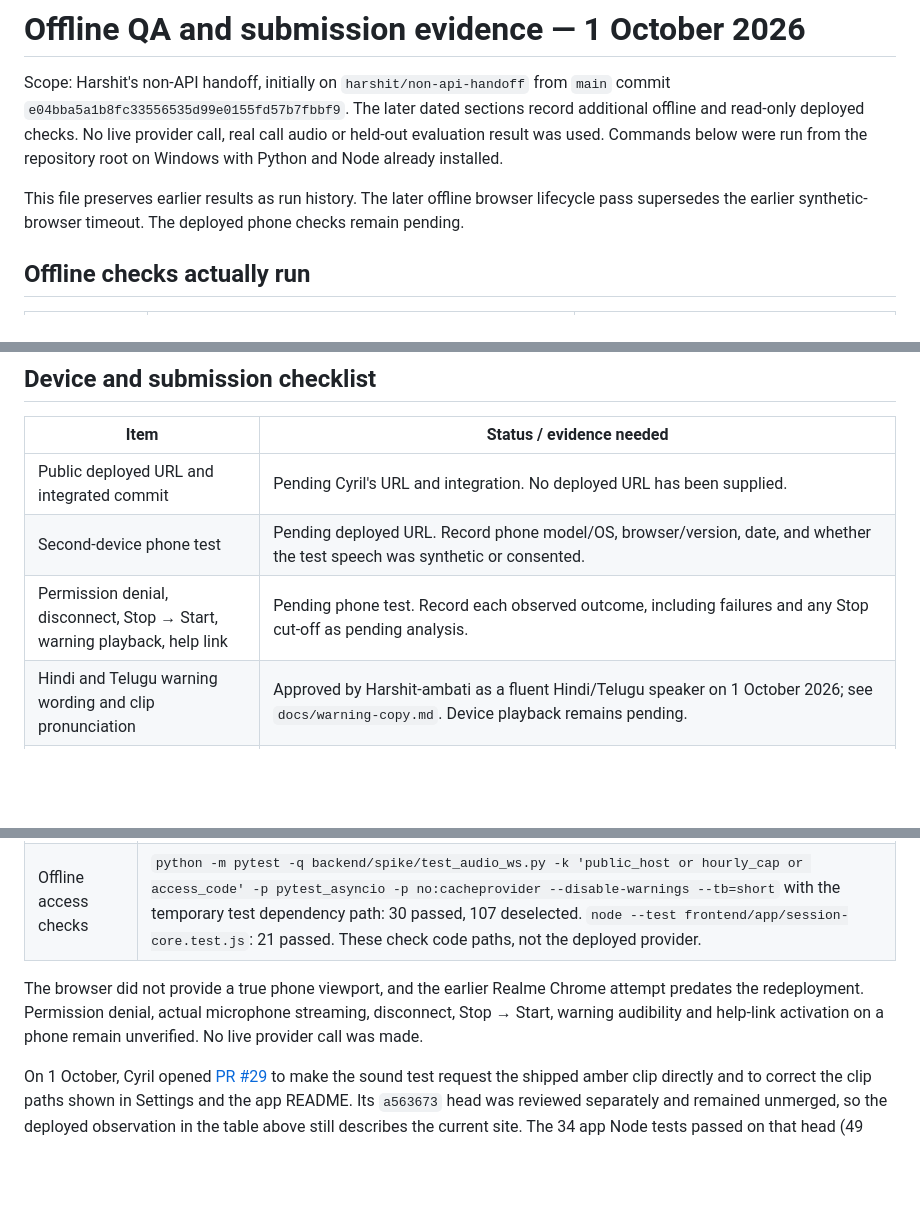
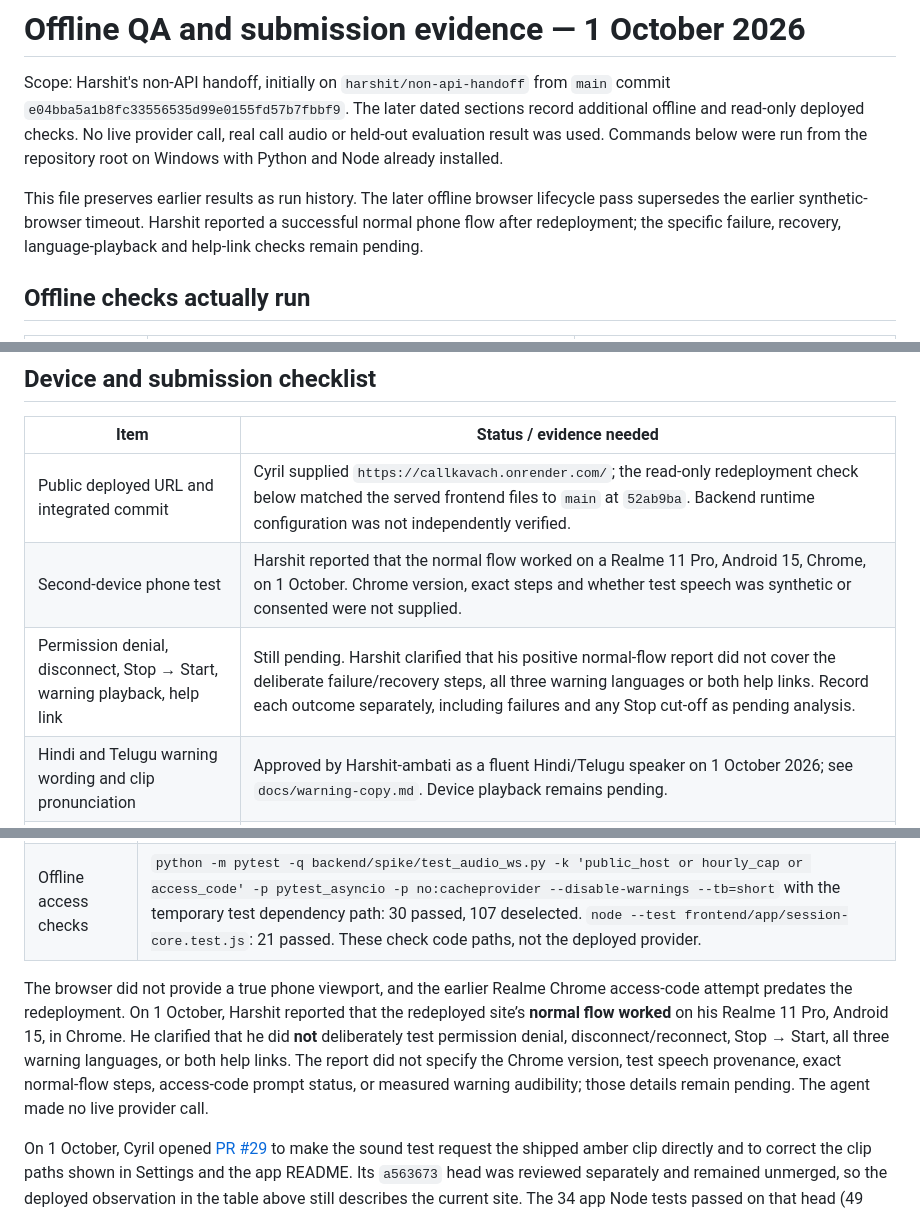
Before and after one commit to Cyril-36/callkavach, a Markdown page: docs/qa-and-submission.md, 3 parts joined by grey strips. GitHub-like rendering; blank space fills up the shorter version.

Commit message:
docs: record normal phone flow feedback

```diff
--- a/docs/qa-and-submission.md
+++ b/docs/qa-and-submission.md
@@ -2,7 +2,7 @@
 
 Scope: Harshit's non-API handoff, initially on `harshit/non-api-handoff` from `main` commit `e04bba5a1b8fc33556535d99e0155fd57b7fbbf9`. The later dated sections record additional offline and read-only deployed checks. No live provider call, real call audio or held-out evaluation result was used. Commands below were run from the repository root on Windows with Python and Node already installed.
 
-This file preserves earlier results as run history. The later offline browser lifecycle pass supersedes the earlier synthetic-browser timeout. The deployed phone checks remain pending.
+This file preserves earlier results as run history. The later offline browser lifecycle pass supersedes the earlier synthetic-browser timeout. Harshit reported a successful normal phone flow after redeployment; the specific failure, recovery, language-playback and help-link checks remain pending.
 
 ## Offline checks actually run
 
@@ -21,9 +21,9 @@ This file preserves earlier results as run history. The later offline browser li
 
 | Item | Status / evidence needed |
 | --- | --- |
-| Public deployed URL and integrated commit | Pending Cyril's URL and integration. No deployed URL has been supplied. |
-| Second-device phone test | Pending deployed URL. Record phone model/OS, browser/version, date, and whether the test speech was synthetic or consented. |
-| Permission denial, disconnect, Stop → Start, warning playback, help link | Pending phone test. Record each observed outcome, including failures and any Stop cut-off as pending analysis. |
+| Public deployed URL and integrated commit | Cyril supplied `https://callkavach.onrender.com/`; the read-only redeployment check below matched the served frontend files to `main` at `52ab9ba`. Backend runtime configuration was not independently verified. |
+| Second-device phone test | Harshit reported that the normal flow worked on a Realme 11 Pro, Android 15, Chrome, on 1 October. Chrome version, exact steps and whether test speech was synthetic or consented were not supplied. |
+| Permission denial, disconnect, Stop → Start, warning playback, help link | Still pending. Harshit clarified that his positive normal-flow report did not cover the deliberate failure/recovery steps, all three warning languages or both help links. Record each outcome separately, including failures and any Stop cut-off as pending analysis. |
 | Hindi and Telugu warning wording and clip pronunciation | Approved by Harshit-ambati as a fluent Hindi/Telugu speaker on 1 October 2026; see `docs/warning-copy.md`. Device playback remains pending. |
 | Ten pilot calls' language and label acceptance | Harshit-ambati confirmed reading all ten complete calls and accepted every call's language, scam/genuine label and first-dangerous-ask annotation without corrections on 1 October 2026; see `docs/pilot-language-review.md`. |
 | Measured latency, recall, false alarm, costs and provider failures | Pending Cyril's measured export. Text replay and mock QA cannot substantiate a live audio timing or accuracy claim. |
@@ -123,6 +123,6 @@ Checked on 1 October 2026. `main` at `52ab9ba` contains [PR #26](https://github.
 | Public report | `/eval/report.json` still returned ten calls, 5/5 scam red alerts, 0/5 genuine red or amber warnings, 5/5 first warnings before the scripted ask, and two detector failures. This remains synthetic text replay evidence, not phone-audio latency. |
 | Offline access checks | `python -m pytest -q backend/spike/test_audio_ws.py -k 'public_host or hourly_cap or access_code' -p pytest_asyncio -p no:cacheprovider --disable-warnings --tb=short` with the temporary test dependency path: 30 passed, 107 deselected. `node --test frontend/app/session-core.test.js`: 21 passed. These check code paths, not the deployed provider. |
 
-The browser did not provide a true phone viewport, and the earlier Realme Chrome attempt predates the redeployment. Permission denial, actual microphone streaming, disconnect, Stop → Start, warning audibility and help-link activation on a phone remain unverified. No live provider call was made.
+The browser did not provide a true phone viewport, and the earlier Realme Chrome access-code attempt predates the redeployment. On 1 October, Harshit reported that the redeployed site’s **normal flow worked** on his Realme 11 Pro, Android 15, in Chrome. He clarified that he did **not** deliberately test permission denial, disconnect/reconnect, Stop → Start, all three warning languages, or both help links. The report did not specify the Chrome version, test speech provenance, exact normal-flow steps, access-code prompt status, or measured warning audibility; those details remain pending. The agent made no live provider call.
 
 On 1 October, Cyril opened [PR #29](https://github.com/Cyril-36/callkavach/pull/29) to make the sound test request the shipped amber clip directly and to correct the clip paths shown in Settings and the app README. Its `a563673` head was reviewed separately and remained unmerged, so the deployed observation in the table above still describes the current site. The 34 app Node tests passed on that head (49 passed when the ten resampler and five PCM sender tests were included). This verifies offline code paths only; the revised sound test has not been observed on the deployed phone flow.
```
